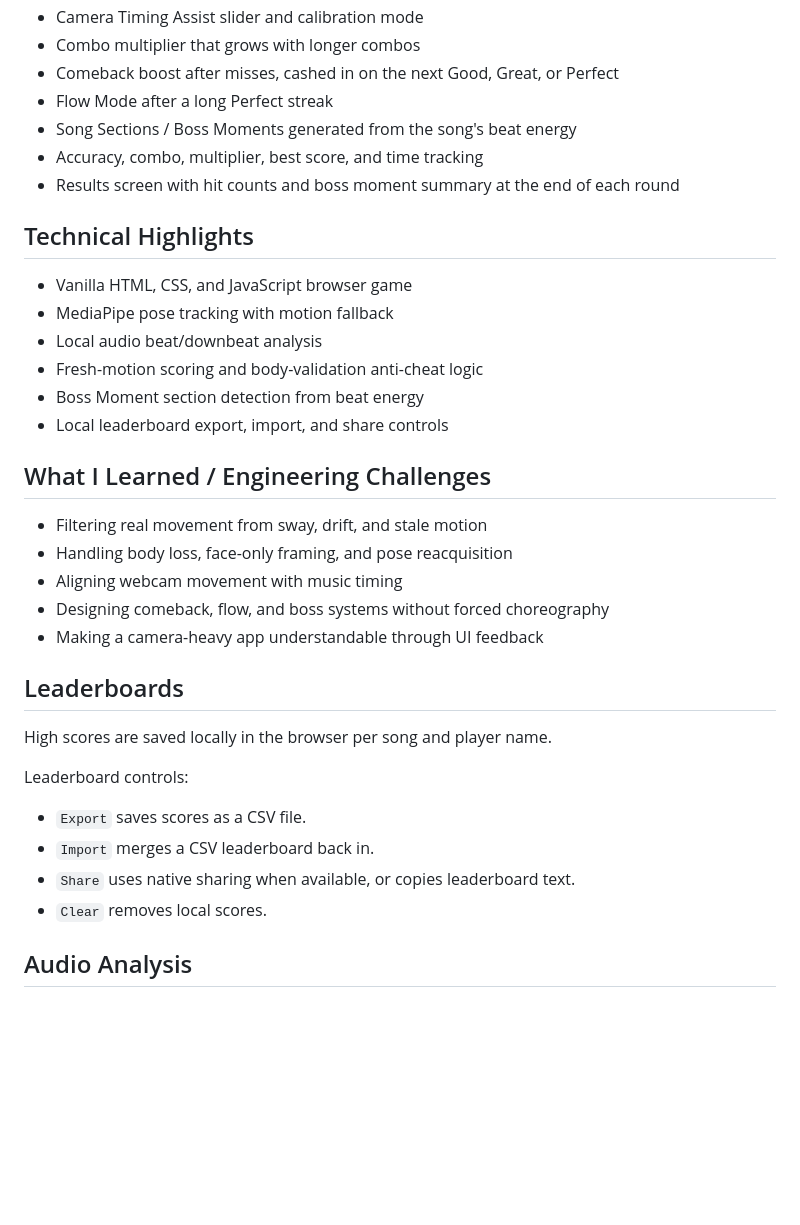
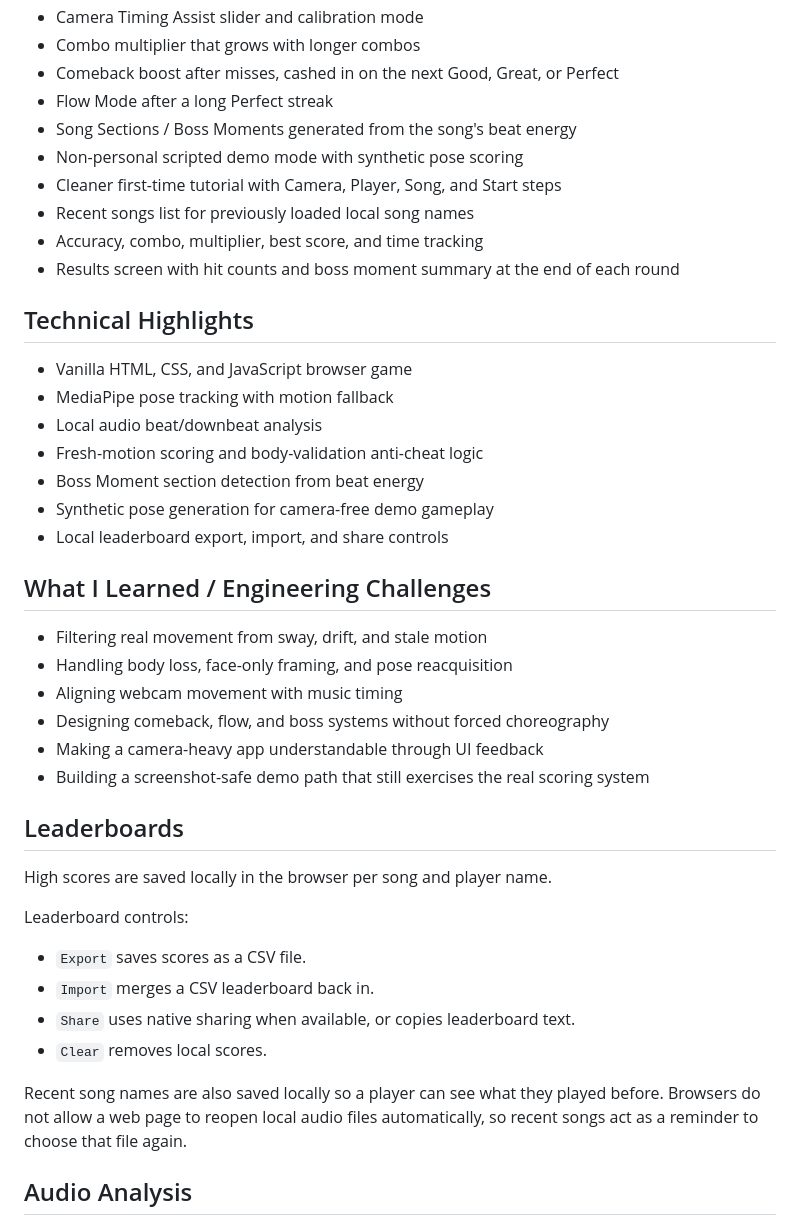
Before and after one commit to Niko2756/beatcam-dance-by-niko, a Markdown page: README.md, the part around the change printed below. GitHub-like rendering; blank space fills up the shorter version.

```diff
--- a/README.md
+++ b/README.md
@@ -110,6 +138,9 @@ If the beat map has very even energy, such as the built-in demo beat or a fallba
 - Comeback boost after misses, cashed in on the next Good, Great, or Perfect
 - Flow Mode after a long Perfect streak
 - Song Sections / Boss Moments generated from the song's beat energy
+- Non-personal scripted demo mode with synthetic pose scoring
+- Cleaner first-time tutorial with Camera, Player, Song, and Start steps
+- Recent songs list for previously loaded local song names
 - Accuracy, combo, multiplier, best score, and time tracking
 - Results screen with hit counts and boss moment summary at the end of each round
 
@@ -120,6 +151,7 @@ If the beat map has very even energy, such as the built-in demo beat or a fallba
 - Local audio beat/downbeat analysis
 - Fresh-motion scoring and body-validation anti-cheat logic
 - Boss Moment section detection from beat energy
+- Synthetic pose generation for camera-free demo gameplay
 - Local leaderboard export, import, and share controls
 
 ## What I Learned / Engineering Challenges
@@ -129,6 +161,7 @@ If the beat map has very even energy, such as the built-in demo beat or a fallba
 - Aligning webcam movement with music timing
 - Designing comeback, flow, and boss systems without forced choreography
 - Making a camera-heavy app understandable through UI feedback
+- Building a screenshot-safe demo path that still exercises the real scoring system
 
 ## Leaderboards
 
@@ -140,6 +173,8 @@ Leaderboard controls:
 - `Import` merges a CSV leaderboard back in.
 - `Share` uses native sharing when available, or copies leaderboard text.
 - `Clear` removes local scores.
+
+Recent song names are also saved locally so a player can see what they played before. Browsers do not allow a web page to reopen local audio files automatically, so recent songs act as a reminder to choose that file again.
 
 ## Audio Analysis
 
```
Also changed, not shown: other parts of README.md (+28 -0 lines), assets/non-personal-demo-gameplay.png (added), assets/non-personal-demo-results.png (added), 3 other files.
